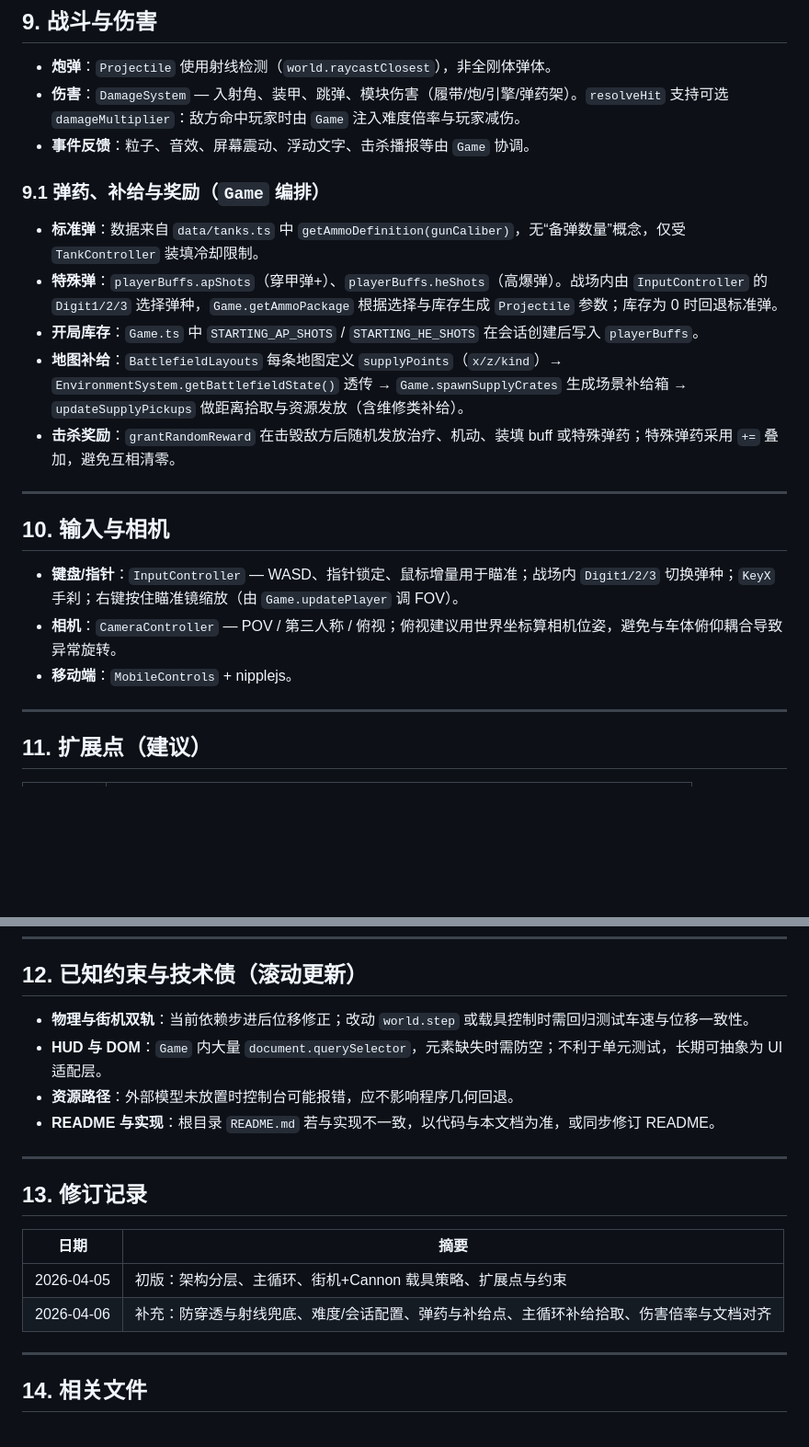
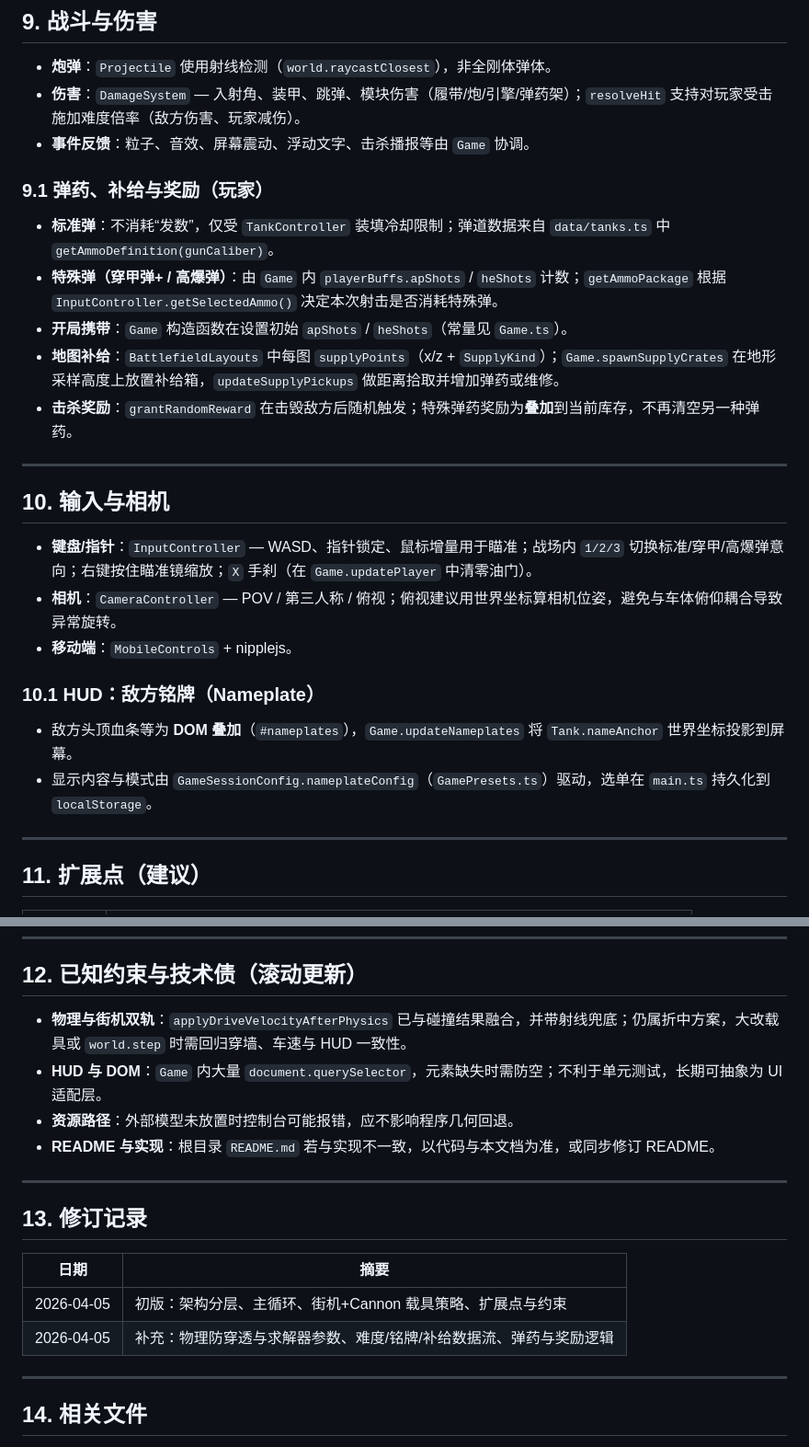
Before and after one commit to flyingcloud-code/tank-battle, a Markdown page: docs/architecture.md, 2 parts joined by grey strips. Shown at 92% size. Drawn GitHub-style; blank space fills up the shorter version.

```diff
--- a/docs/architecture.md
+++ b/docs/architecture.md
@@ -200,24 +200,29 @@ src/
 ## 9. 战斗与伤害
 
 - **炮弹**：`Projectile` 使用射线检测（`world.raycastClosest`），非全刚体弹体。
-- **伤害**：`DamageSystem` — 入射角、装甲、跳弹、模块伤害（履带/炮/引擎/弹药架）。`resolveHit` 支持可选 `damageMultiplier`：敌方命中玩家时由 `Game` 注入难度倍率与玩家减伤。
+- **伤害**：`DamageSystem` — 入射角、装甲、跳弹、模块伤害（履带/炮/引擎/弹药架）；`resolveHit` 支持对玩家受击施加难度倍率（敌方伤害、玩家减伤）。
 - **事件反馈**：粒子、音效、屏幕震动、浮动文字、击杀播报等由 `Game` 协调。
 
-### 9.1 弹药、补给与奖励（`Game` 编排）
+### 9.1 弹药、补给与奖励（玩家）
 
-- **标准弹**：数据来自 `data/tanks.ts` 中 `getAmmoDefinition(gunCaliber)`，无“备弹数量”概念，仅受 `TankController` 装填冷却限制。
-- **特殊弹**：`playerBuffs.apShots`（穿甲弹+）、`playerBuffs.heShots`（高爆弹）。战场内由 `InputController` 的 `Digit1/2/3` 选择弹种，`Game.getAmmoPackage` 根据选择与库存生成 `Projectile` 参数；库存为 0 时回退标准弹。
-- **开局库存**：`Game.ts` 中 `STARTING_AP_SHOTS` / `STARTING_HE_SHOTS` 在会话创建后写入 `playerBuffs`。
-- **地图补给**：`BattlefieldLayouts` 每条地图定义 `supplyPoints`（`x/z/kind`）→ `EnvironmentSystem.getBattlefieldState()` 透传 → `Game.spawnSupplyCrates` 生成场景补给箱 → `updateSupplyPickups` 做距离拾取与资源发放（含维修类补给）。
-- **击杀奖励**：`grantRandomReward` 在击毁敌方后随机发放治疗、机动、装填 buff 或特殊弹药；特殊弹药采用 `+=` 叠加，避免互相清零。
+- **标准弹**：不消耗“发数”，仅受 `TankController` 装填冷却限制；弹道数据来自 `data/tanks.ts` 中 `getAmmoDefinition(gunCaliber)`。
+- **特殊弹（穿甲弹+ / 高爆弹）**：由 `Game` 内 `playerBuffs.apShots` / `heShots` 计数；`getAmmoPackage` 根据 `InputController.getSelectedAmmo()` 决定本次射击是否消耗特殊弹。
+- **开局携带**：`Game` 构造函数在设置初始 `apShots` / `heShots`（常量见 `Game.ts`）。
+- **地图补给**：`BattlefieldLayouts` 中每图 `supplyPoints`（x/z + `SupplyKind`）；`Game.spawnSupplyCrates` 在地形采样高度上放置补给箱，`updateSupplyPickups` 做距离拾取并增加弹药或维修。
+- **击杀奖励**：`grantRandomReward` 在击毁敌方后随机触发；特殊弹药奖励为**叠加**到当前库存，不再清空另一种弹药。
 
 ---
 
 ## 10. 输入与相机
 
-- **键盘/指针**：`InputController` — WASD、指针锁定、鼠标增量用于瞄准；战场内 `Digit1/2/3` 切换弹种；`KeyX` 手刹；右键按住瞄准镜缩放（由 `Game.updatePlayer` 调 FOV）。
+- **键盘/指针**：`InputController` — WASD、指针锁定、鼠标增量用于瞄准；战场内 `1/2/3` 切换标准/穿甲/高爆弹意向；右键按住瞄准镜缩放；`X` 手刹（在 `Game.updatePlayer` 中清零油门）。
 - **相机**：`CameraController` — POV / 第三人称 / 俯视；俯视建议用世界坐标算相机位姿，避免与车体俯仰耦合导致异常旋转。
 - **移动端**：`MobileControls` + nipplejs。
+
+### 10.1 HUD：敌方铭牌（Nameplate）
+
+- 敌方头顶血条等为 **DOM 叠加**（`#nameplates`），`Game.updateNameplates` 将 `Tank.nameAnchor` 世界坐标投影到屏幕。
+- 显示内容与模式由 `GameSessionConfig.nameplateConfig`（`GamePresets.ts`）驱动，选单在 `main.ts` 持久化到 `localStorage`。
 
 ---
 
@@ -235,7 +240,7 @@ src/
 
 ## 12. 已知约束与技术债（滚动更新）
 
-- **物理与街机双轨**：当前依赖步进后位移修正；改动 `world.step` 或载具控制时需回归测试车速与位移一致性。
+- **物理与街机双轨**：`applyDriveVelocityAfterPhysics` 已与碰撞结果融合，并带射线兜底；仍属折中方案，大改载具或 `world.step` 时需回归穿墙、车速与 HUD 一致性。
 - **HUD 与 DOM**：`Game` 内大量 `document.querySelector`，元素缺失时需防空；不利于单元测试，长期可抽象为 UI 适配层。
 - **资源路径**：外部模型未放置时控制台可能报错，应不影响程序几何回退。
 - **README 与实现**：根目录 `README.md` 若与实现不一致，以代码与本文档为准，或同步修订 README。
@@ -247,7 +252,7 @@ src/
 | 日期 | 摘要 |
 |------|------|
 | 2026-04-05 | 初版：架构分层、主循环、街机+Cannon 载具策略、扩展点与约束 |
-| 2026-04-06 | 补充：防穿透与射线兜底、难度/会话配置、弹药与补给点、主循环补给拾取、伤害倍率与文档对齐 |
+| 2026-04-05 | 补充：物理防穿透与求解器参数、难度/铭牌/补给数据流、弹药与奖励逻辑 |
 
 ---
 
```
Also changed, not shown: README.md (+1 -5 lines).
